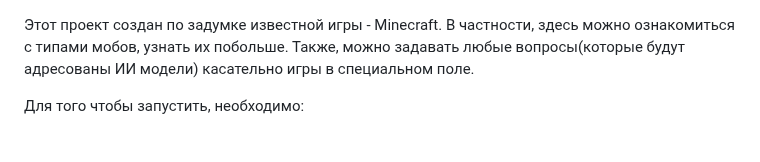
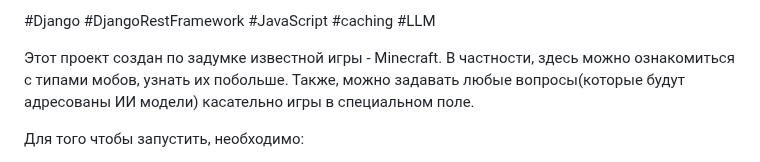
Before and after one commit to makhambetali/nfact, a Markdown page: README.md, the part around the change. Drawn GitHub-style.

```diff
--- a/README.md
+++ b/README.md
@@ -1,3 +1,5 @@
+#Django #DjangoRestFramework #JavaScript #caching #LLM
+
 Этот проект создан по задумке известной игры - Minecraft. В частности, здесь можно ознакомиться с типами мобов, узнать их побольше. Также, можно задавать любые вопросы(которые будут адресованы ИИ модели) касательно игры в специальном поле.
 
 Для того чтобы запустить, необходимо:
```
